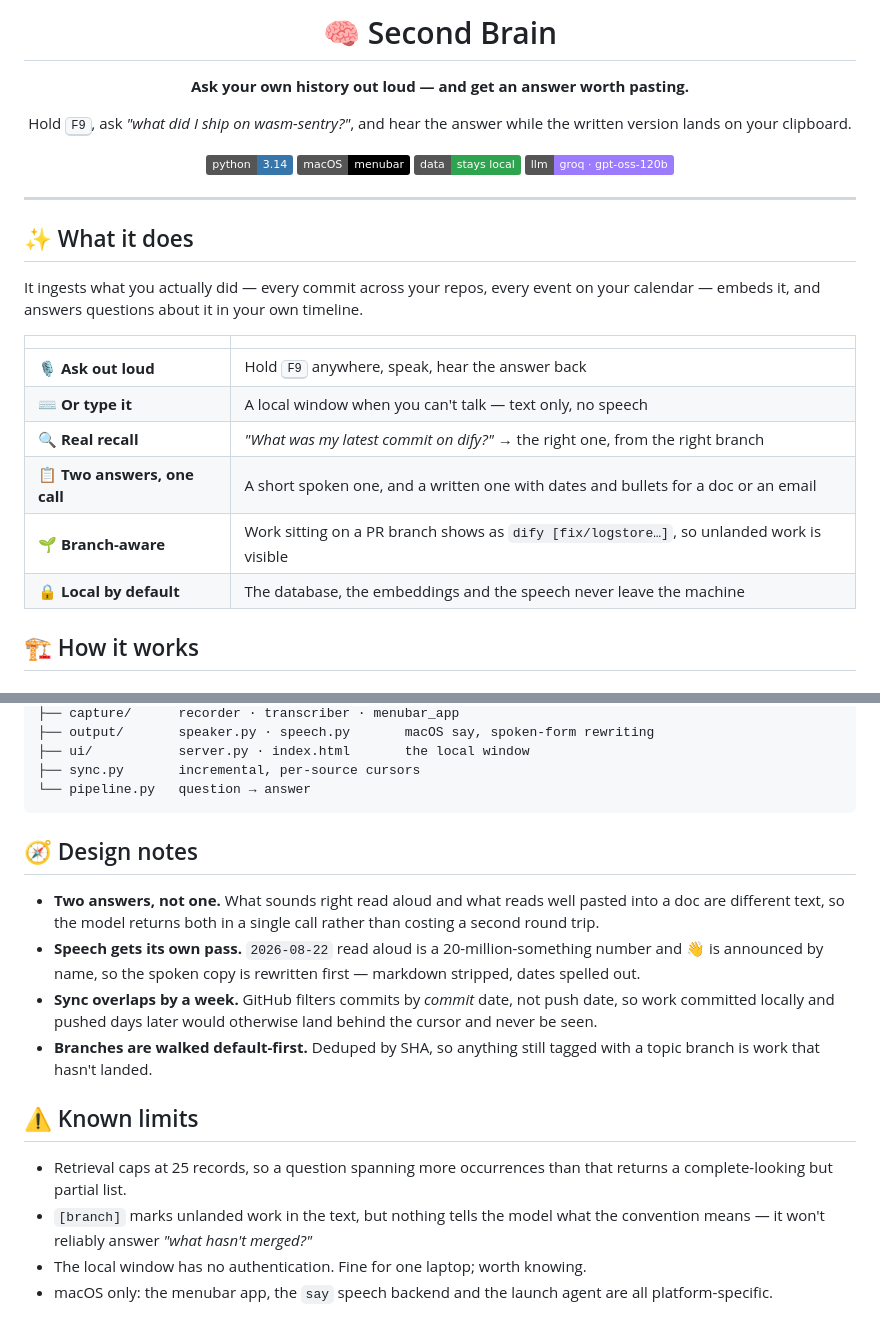
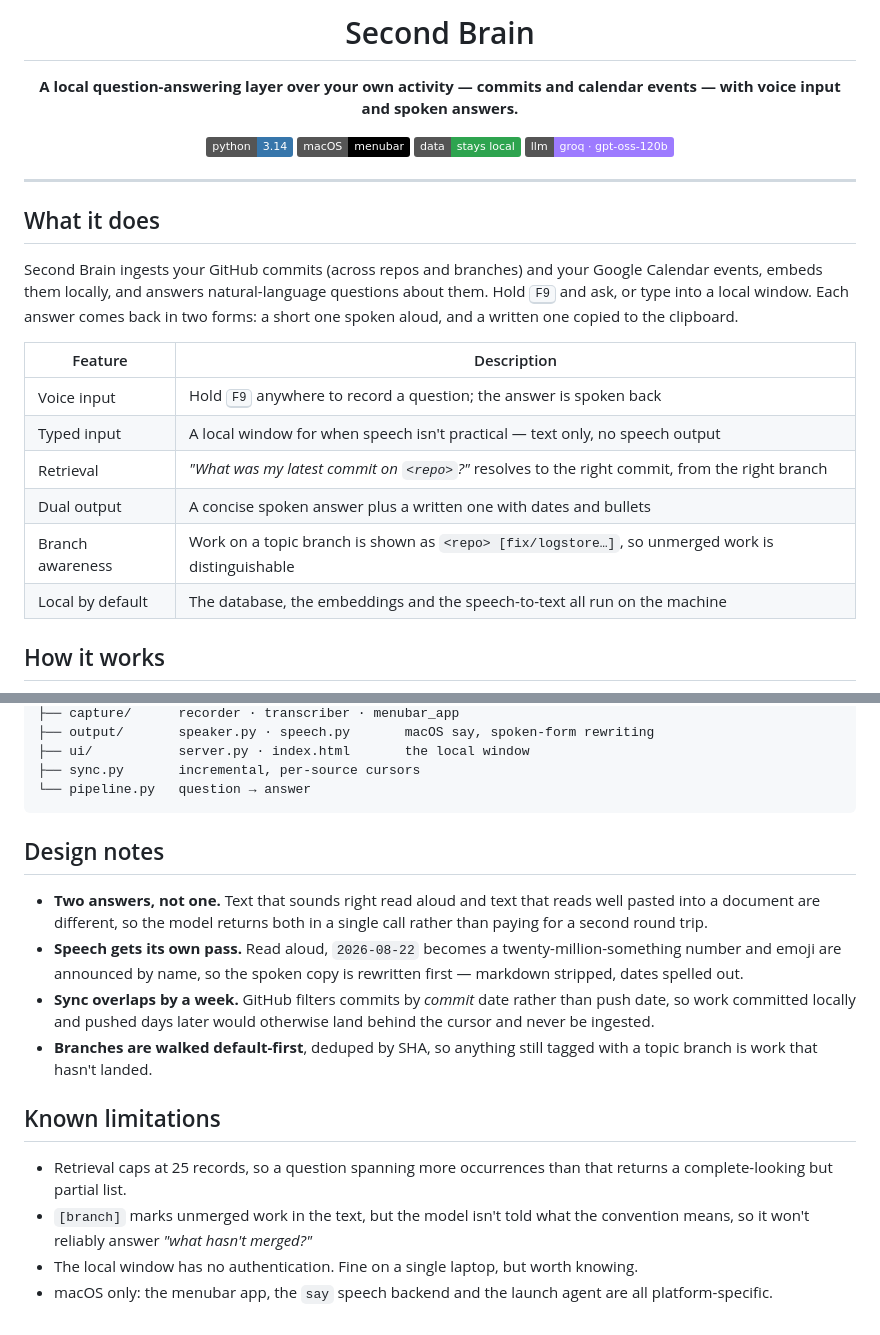
Before and after one commit to amogh-nagri-11/second-brain, a Markdown page: README.md, 2 parts joined by grey strips. GitHub-like rendering; folded sections open; badges without logos.

````diff
--- a/README.md
+++ b/README.md
@@ -1,11 +1,8 @@
 <div align="center">
 
-# 🧠 Second Brain
+# Second Brain
 
-**Ask your own history out loud — and get an answer worth pasting.**
-
-Hold <kbd>F9</kbd>, ask *"what did I ship on wasm-sentry?"*, and hear the answer
-while the written version lands on your clipboard.
+**A local question-answering layer over your own activity — commits and calendar events — with voice input and spoken answers.**
 
 <p>
   <img alt="Python" src="https://img.shields.io/badge/python-3.14-3776AB?logo=python&logoColor=white">
@@ -18,21 +15,24 @@ while the written version lands on your clipboard.
 
 ---
 
-## ✨ What it does
+## What it does
 
-It ingests what you actually did — every commit across your repos, every event on
-your calendar — embeds it, and answers questions about it in your own timeline.
+Second Brain ingests your GitHub commits (across repos and branches) and your
+Google Calendar events, embeds them locally, and answers natural-language
+questions about them. Hold <kbd>F9</kbd> and ask, or type into a local window.
+Each answer comes back in two forms: a short one spoken aloud, and a written one
+copied to the clipboard.
 
-|  | |
+| Feature | Description |
 |---|---|
-| 🎙️ **Ask out loud** | Hold <kbd>F9</kbd> anywhere, speak, hear the answer back |
-| ⌨️ **Or type it** | A local window when you can't talk — text only, no speech |
-| 🔍 **Real recall** | *"What was my latest commit on dify?"* → the right one, from the right branch |
-| 📋 **Two answers, one call** | A short spoken one, and a written one with dates and bullets for a doc or an email |
-| 🌱 **Branch-aware** | Work sitting on a PR branch shows as `dify [fix/logstore…]`, so unlanded work is visible |
-| 🔒 **Local by default** | The database, the embeddings and the speech never leave the machine |
+| Voice input | Hold <kbd>F9</kbd> anywhere to record a question; the answer is spoken back |
+| Typed input | A local window for when speech isn't practical — text only, no speech output |
+| Retrieval | *"What was my latest commit on `<repo>`?"* resolves to the right commit, from the right branch |
+| Dual output | A concise spoken answer plus a written one with dates and bullets |
+| Branch awareness | Work on a topic branch is shown as `<repo> [fix/logstore…]`, so unmerged work is distinguishable |
+| Local by default | The database, the embeddings and the speech-to-text all run on the machine |
 
-## 🏗️ How it works
+## How it works
 
 ```mermaid
 flowchart LR
@@ -209,28 +185,27 @@ src/
 └── pipeline.py   question → answer
 ```
 
-</details>
+## Design notes
 
-## 🧭 Design notes
-
-- **Two answers, not one.** What sounds right read aloud and what reads well
-  pasted into a doc are different text, so the model returns both in a single
-  call rather than costing a second round trip.
-- **Speech gets its own pass.** `2026-08-22` read aloud is a 20-million-something
-  number and 👋 is announced by name, so the spoken copy is rewritten first —
-  markdown stripped, dates spelled out.
-- **Sync overlaps by a week.** GitHub filters commits by *commit* date, not push
-  date, so work committed locally and pushed days later would otherwise land
-  behind the cursor and never be seen.
-- **Branches are walked default-first.** Deduped by SHA, so anything still tagged
+- **Two answers, not one.** Text that sounds right read aloud and text that reads
+  well pasted into a document are different, so the model returns both in a
+  single call rather than paying for a second round trip.
+- **Speech gets its own pass.** Read aloud, `2026-08-22` becomes a
+  twenty-million-something number and emoji are announced by name, so the spoken
+  copy is rewritten first — markdown stripped, dates spelled out.
+- **Sync overlaps by a week.** GitHub filters commits by *commit* date rather
+  than push date, so work committed locally and pushed days later would
+  otherwise land behind the cursor and never be ingested.
+- **Branches are walked default-first**, deduped by SHA, so anything still tagged
   with a topic branch is work that hasn't landed.
 
-## ⚠️ Known limits
+## Known limitations
 
 - Retrieval caps at 25 records, so a question spanning more occurrences than that
   returns a complete-looking but partial list.
-- `[branch]` marks unlanded work in the text, but nothing tells the model what
-  the convention means — it won't reliably answer *"what hasn't merged?"*
-- The local window has no authentication. Fine for one laptop; worth knowing.
+- `[branch]` marks unmerged work in the text, but the model isn't told what the
+  convention means, so it won't reliably answer *"what hasn't merged?"*
+- The local window has no authentication. Fine on a single laptop, but worth
+  knowing.
 - macOS only: the menubar app, the `say` speech backend and the launch agent are
   all platform-specific.
````
Also changed, not shown: other parts of README.md (+37 -61 lines).
